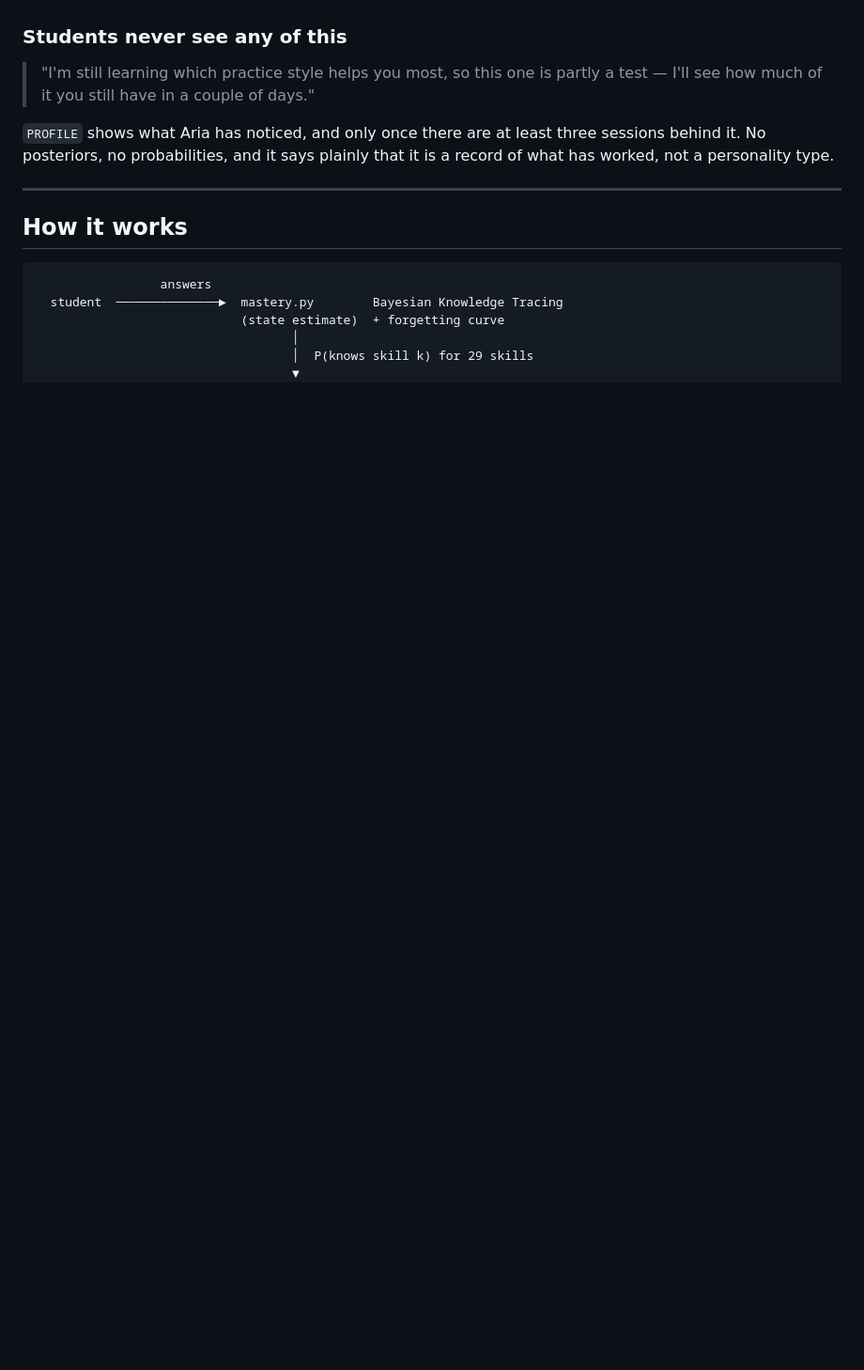
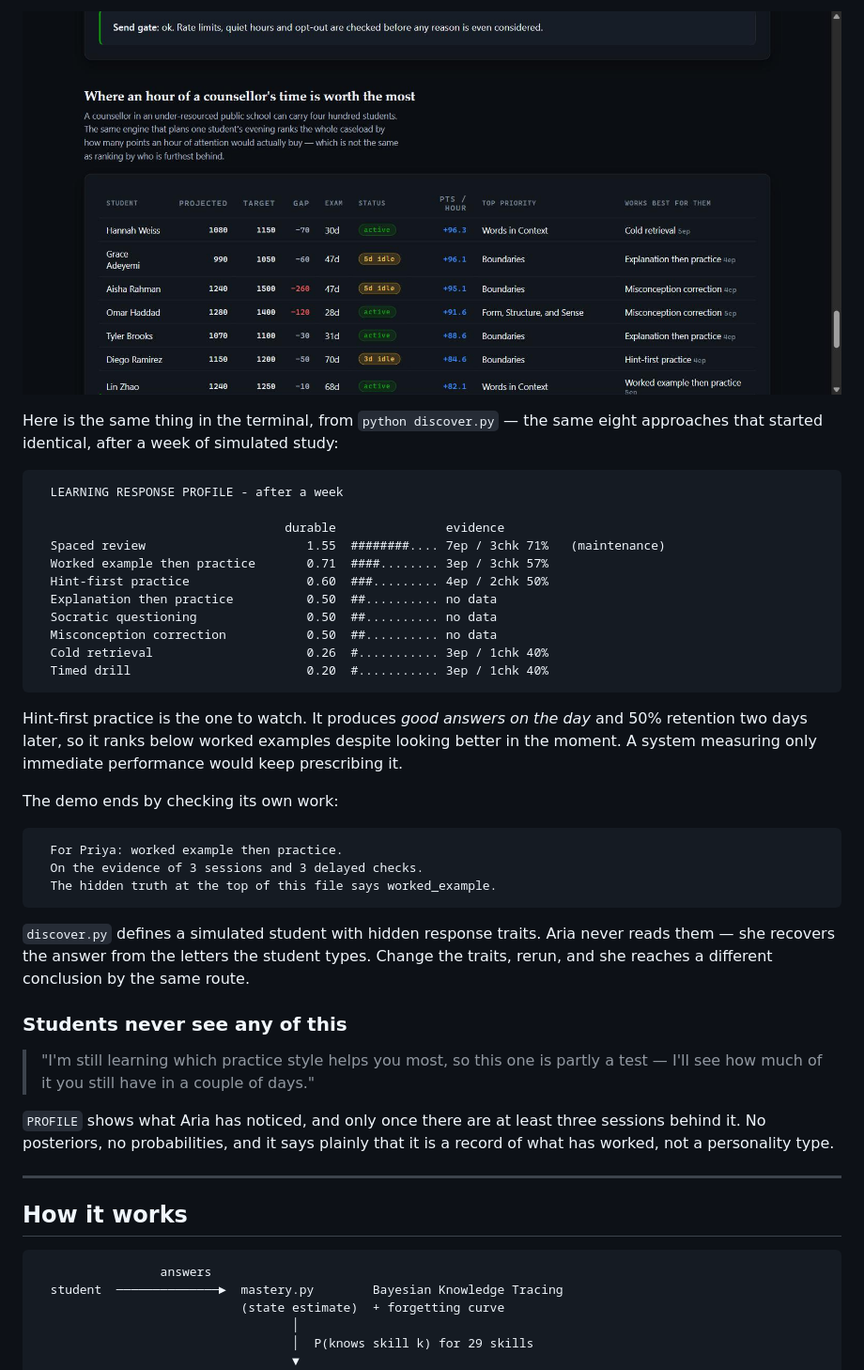
Before and after one commit to Eman-Yousaf/aria-sat-coach, a Markdown page: README.md, the part around one of its changes. Shown at 94% size. GitHub-like rendering; pictures changed too: docs/cohort-approaches.jpg (added); blank space fills up the shorter version.

````diff
--- a/README.md
+++ b/README.md
@@ -195,3 +212,39 @@ that is what they are.
+![Cohort, with each student's best approach](docs/cohort-approaches.jpg)
+
+Here is the same thing in the terminal, from `python discover.py` — the same
+eight approaches that started identical, after a week of simulated study:
+
+```
+  LEARNING RESPONSE PROFILE - after a week
+
+                                  durable               evidence
+  Spaced review                      1.55  ########.... 7ep / 3chk 71%   (maintenance)
+  Worked example then practice       0.71  ####........ 3ep / 3chk 57%
+  Hint-first practice                0.60  ###......... 4ep / 2chk 50%
+  Explanation then practice          0.50  ##.......... no data
+  Socratic questioning               0.50  ##.......... no data
+  Misconception correction           0.50  ##.......... no data
+  Cold retrieval                     0.26  #........... 3ep / 1chk 40%
+  Timed drill                        0.20  #........... 3ep / 1chk 40%
+```
+
+Hint-first practice is the one to watch. It produces *good answers on the day*
+and 50% retention two days later, so it ranks below worked examples despite
+looking better in the moment. A system measuring only immediate performance
+would keep prescribing it.
+
+The demo ends by checking its own work:
+
+```
+  For Priya: worked example then practice.
+  On the evidence of 3 sessions and 3 delayed checks.
+  The hidden truth at the top of this file says worked_example.
+```
+
+`discover.py` defines a simulated student with hidden response traits. Aria
+never reads them — she recovers the answer from the letters the student types.
+Change the traits, rerun, and she reaches a different conclusion by the same
+route.
 
 ### Students never see any of this
 
````
Also changed, not shown: other parts of README.md (+17 -0 lines), VIDEO_SCRIPT.md (added, +190 -0 lines), docs/best-approach-callout.jpg (added), docs/learning-response-profile.jpg (added), 6 other files.
